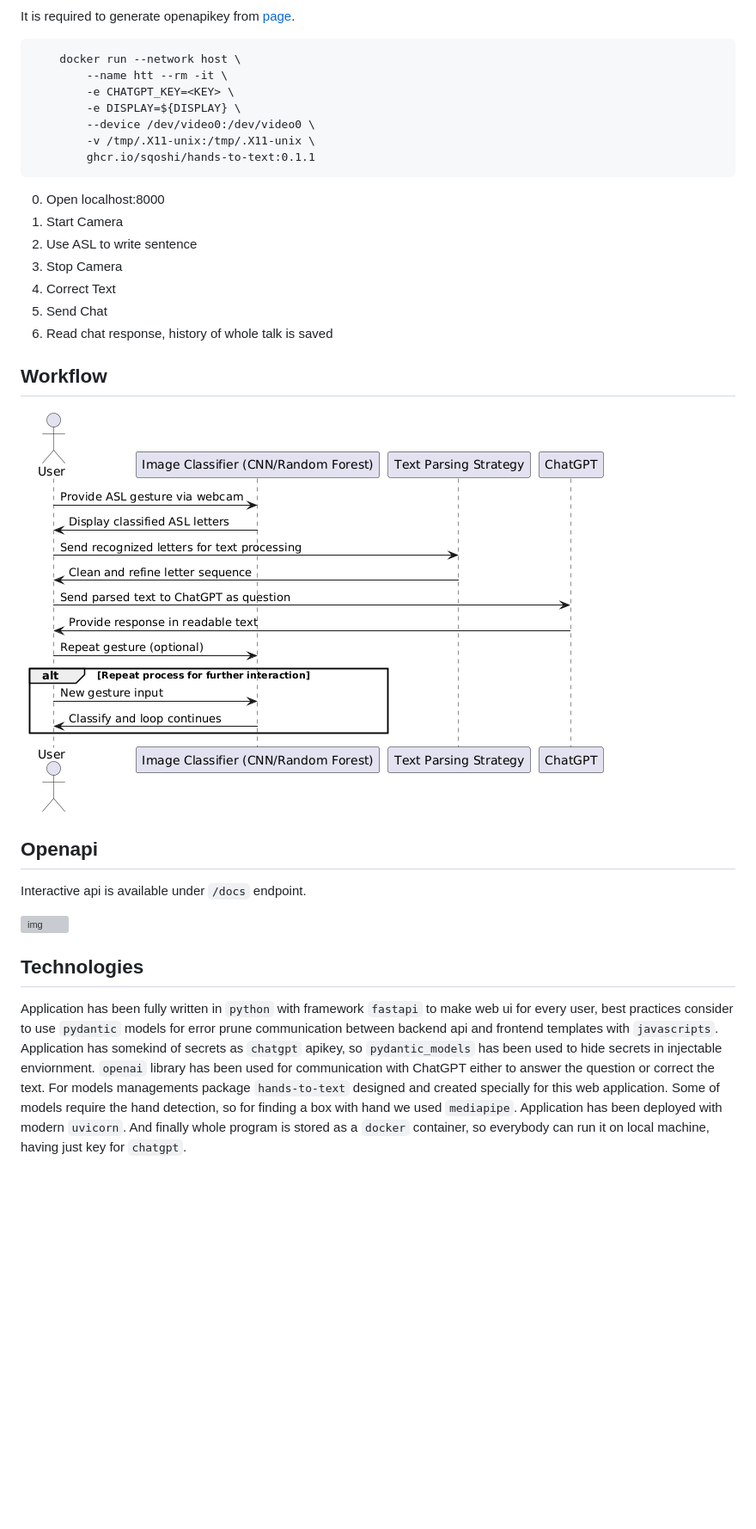
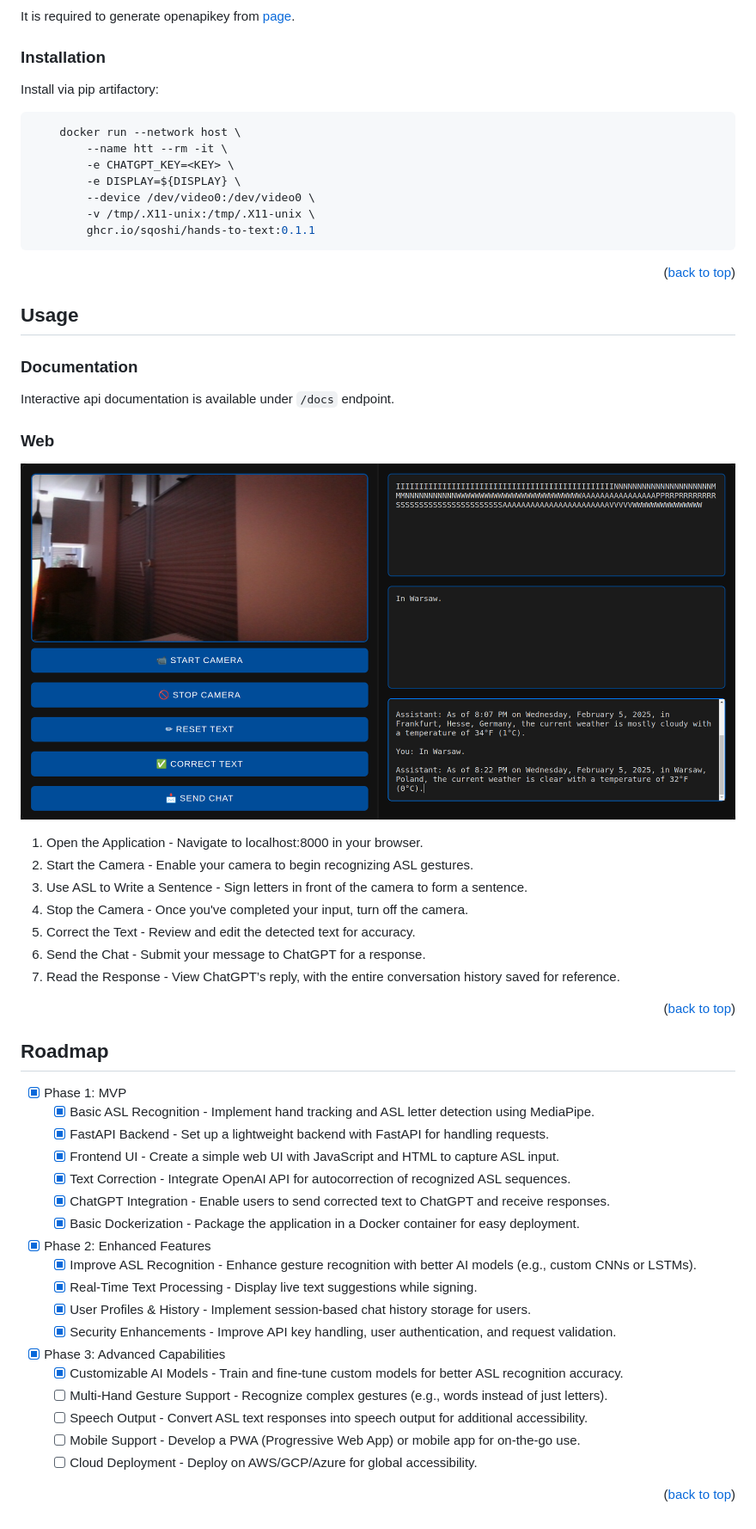
Before and after one commit to sqoshi/hands-to-text, a Markdown page: webapp/README.md, the part around the change printed below. Shown: that part at 86% size. GitHub-like rendering; pictures changed too: docs/examplenew.png (added); blank space fills up the shorter version; grey boxes are pictures that could not be loaded.

Commit message:
finished readmes

````diff
--- a/webapp/README.md
+++ b/webapp/README.md
@@ -10,7 +77,11 @@ This tool has been created for hard of hearing individuals, it is web applicatio
 
 It is required to generate openapikey from [page](https://platform.openai.com/).
 
-```shellscript
+### Installation
+
+Install via pip artifactory:
+
+```sh
     docker run --network host \
         --name htt --rm -it \
         -e CHATGPT_KEY=<KEY> \
@@ -20,25 +91,49 @@ It is required to generate openapikey from [page](https://platform.openai.com/).
         ghcr.io/sqoshi/hands-to-text:0.1.1
 ```
 
-0. Open localhost:8000
-1. Start Camera
-2. Use ASL to write sentence
-3. Stop Camera
-4. Correct Text
-5. Send Chat
-6. Read chat response, history of whole talk is saved
+<p align="right">(<a href="#readme-top">back to top</a>)</p>
 
-## Workflow
+## Usage
 
-![img](https://github.com/sqoshi/hands-to-text/blob/master/webapp/plant.png)
+### Documentation
 
+Interactive api documentation is available under `/docs` endpoint.
 
-## Openapi
+### Web
 
-Interactive api is available under `/docs` endpoint.
+![img](https://github.com/sqoshi/hands-to-text/blob/master/docs/examplenew.png)
 
-![img](https://github.com/sqoshi/hands-to-text/blob/master/webapp/openapi.yml)
+1. Open the Application - Navigate to localhost:8000 in your browser.
+1. Start the Camera - Enable your camera to begin recognizing ASL gestures.
+1. Use ASL to Write a Sentence - Sign letters in front of the camera to form a sentence.
+1. Stop the Camera - Once you've completed your input, turn off the camera.
+1. Correct the Text - Review and edit the detected text for accuracy.
+1. Send the Chat - Submit your message to ChatGPT for a response.
+1. Read the Response - View ChatGPT’s reply, with the entire conversation history saved for reference.
 
-## Technologies
+<p align="right">(<a href="#readme-top">back to top</a>)</p>
 
-Application has been fully written in `python` with framework `fastapi` to make web ui for every user, best practices consider to use `pydantic` models for error prune communication between backend api and frontend templates with `javascripts`. Application has somekind of secrets as `chatgpt` apikey, so `pydantic_models` has been used to hide secrets in injectable enviornment. `openai` library has been used for communication with ChatGPT either to answer the question or correct the text. For models managements package `hands-to-text` designed and created specially for this web application. Some of models require the hand detection, so for finding a box with hand we used `mediapipe`. Application has been deployed with modern `uvicorn`. And finally whole program is stored as a `docker` container, so everybody can run it on local machine, having just key for `chatgpt`.
+## Roadmap
+
+* [x] Phase 1: MVP
+  * [x] Basic ASL Recognition - Implement hand tracking and ASL letter detection using MediaPipe.
+  * [x] FastAPI Backend - Set up a lightweight backend with FastAPI for handling requests.
+  * [x] Frontend UI - Create a simple web UI with JavaScript and HTML to capture ASL input.
+  * [x] Text Correction - Integrate OpenAI API for autocorrection of recognized ASL sequences.
+  * [x] ChatGPT Integration - Enable users to send corrected text to ChatGPT and receive responses.
+  * [x] Basic Dockerization - Package the application in a Docker container for easy deployment.
+
+* [x] Phase 2: Enhanced Features
+  * [x] Improve ASL Recognition - Enhance gesture recognition with better AI models (e.g., custom CNNs or LSTMs).
+  * [x] Real-Time Text Processing - Display live text suggestions while signing.
+  * [x] User Profiles & History - Implement session-based chat history storage for users.
+  * [x] Security Enhancements - Improve API key handling, user authentication, and request validation.
+
+* [x] Phase 3: Advanced Capabilities
+  * [x] Customizable AI Models - Train and fine-tune custom models for better ASL recognition accuracy.
+  * [ ] Multi-Hand Gesture Support - Recognize complex gestures (e.g., words instead of just letters).
+  * [ ] Speech Output - Convert ASL text responses into speech output for additional accessibility.
+  * [ ] Mobile Support - Develop a PWA (Progressive Web App) or mobile app for on-the-go use.
+  * [ ] Cloud Deployment - Deploy on AWS/GCP/Azure for global accessibility.
+
+<p align="right">(<a href="#readme-top">back to top</a>)</p>
````
Also changed, not shown: other parts of webapp/README.md (+72 -5 lines), package/README.md (+1 -1 lines), docs/class_distribution.png (added), docs/exampleold.png (added), docs/plant.png (added).
